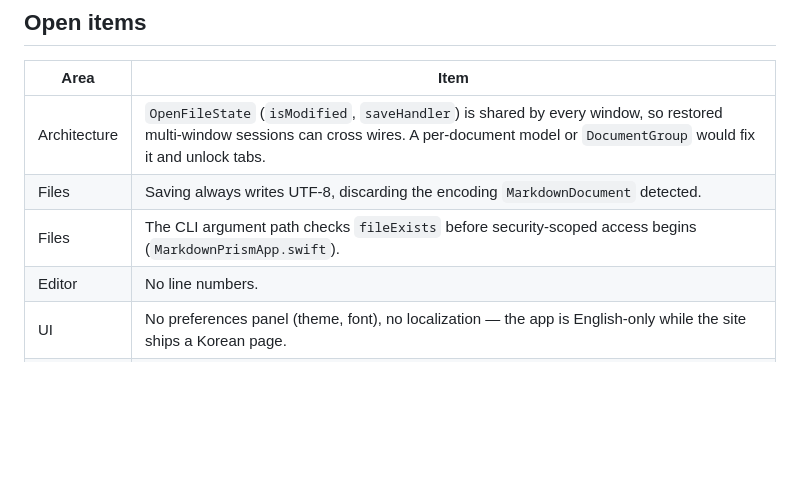
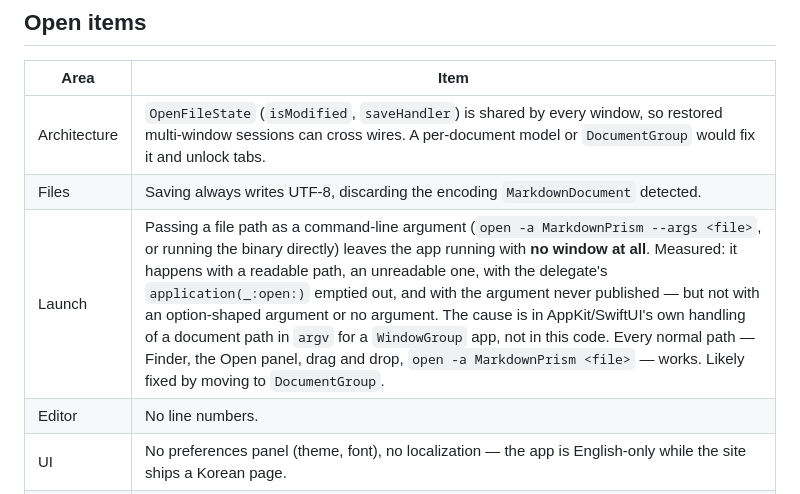
Before and after one commit to hulryung/markdown-prism, a Markdown page: PROGRESS.md, the part around the change. Rendered like a GitHub page; blank space fills up the shorter version.

Commit message:
Docs: correct the diagnosis of the command-line open path
The open item blamed the fileExists check in the app delegate. Testing
disproves that: a path in argv leaves the app with no window whether the
file is readable or not, whether the delegate publishes the URL, defers
it, or ignores the argument entirely — while an option-shaped argument
launches normally. The check was never the problem, so record what was
actually measured and where the cause lies instead of leaving a lead
that sends the next person down the same dead end.

```diff
--- a/PROGRESS.md
+++ b/PROGRESS.md
@@ -68,7 +68,7 @@ Tests/MarkdownPrismTests/
 |------|------|
 | Architecture | `OpenFileState` (`isModified`, `saveHandler`) is shared by every window, so restored multi-window sessions can cross wires. A per-document model or `DocumentGroup` would fix it and unlock tabs. |
 | Files | Saving always writes UTF-8, discarding the encoding `MarkdownDocument` detected. |
-| Files | The CLI argument path checks `fileExists` before security-scoped access begins (`MarkdownPrismApp.swift`). |
+| Launch | Passing a file path as a command-line argument (`open -a MarkdownPrism --args <file>`, or running the binary directly) leaves the app running with **no window at all**. Measured: it happens with a readable path, an unreadable one, with the delegate's `application(_:open:)` emptied out, and with the argument never published — but not with an option-shaped argument or no argument. The cause is in AppKit/SwiftUI's own handling of a document path in `argv` for a `WindowGroup` app, not in this code. Every normal path — Finder, the Open panel, drag and drop, `open -a MarkdownPrism <file>` — works. Likely fixed by moving to `DocumentGroup`. |
 | Editor | No line numbers. |
 | UI | No preferences panel (theme, font), no localization — the app is English-only while the site ships a Korean page. |
 | Testing | `js/preview.js` has no automated tests; the rendering pipeline is only covered by hand. |
```
